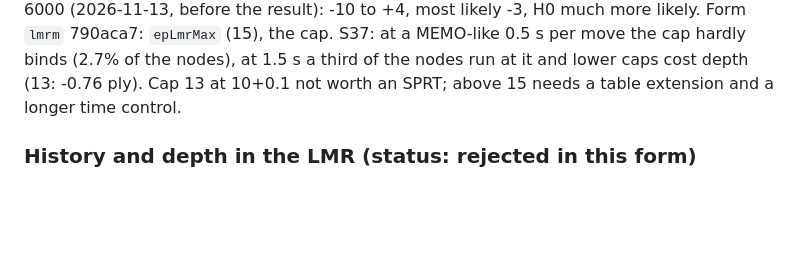
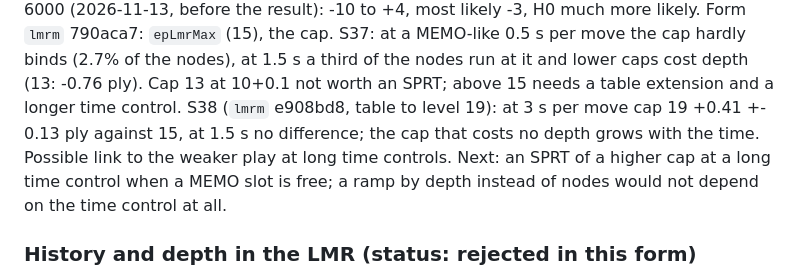
Before and after one commit to nionita/Barbarossa, a Markdown page: SEARCH-IDEAS.md, the part around the change. Drawn GitHub-style; blank space fills up the shorter version.

```diff
--- a/SEARCH-IDEAS.md
+++ b/SEARCH-IDEAS.md
@@ -288,6 +288,9 @@ Prediction Lim 6000 (2026-11-13, before the result): -10 to +4, most likely -3,
 Form `lmrm` 790aca7: `epLmrMax` (15), the cap. S37: at a MEMO-like 0.5 s per move the cap hardly binds (2.7% of the nodes), at 1.5 s a third of
 the nodes run at it and lower caps cost depth (13: -0.76 ply). Cap 13 at 10+0.1 not worth an SPRT; above 15 needs a table extension and a
 longer time control.
+S38 (`lmrm` e908bd8, table to level 19): at 3 s per move cap 19 +0.41 +- 0.13 ply against 15, at 1.5 s no difference; the cap that costs no
+depth grows with the time. Possible link to the weaker play at long time controls. Next: an SPRT of a higher cap at a long time control when a
+MEMO slot is free; a ramp by depth instead of nodes would not depend on the time control at all.
 
 ### History and depth in the LMR (status: rejected in this form)
 Now: the reduction depends only on the level and the move number. Within the same move number the best fifth by sort value cuts 3 to 5 times as often
```
Also changed, not shown: SEARCH-TUNING.md (+17 -0 lines).
